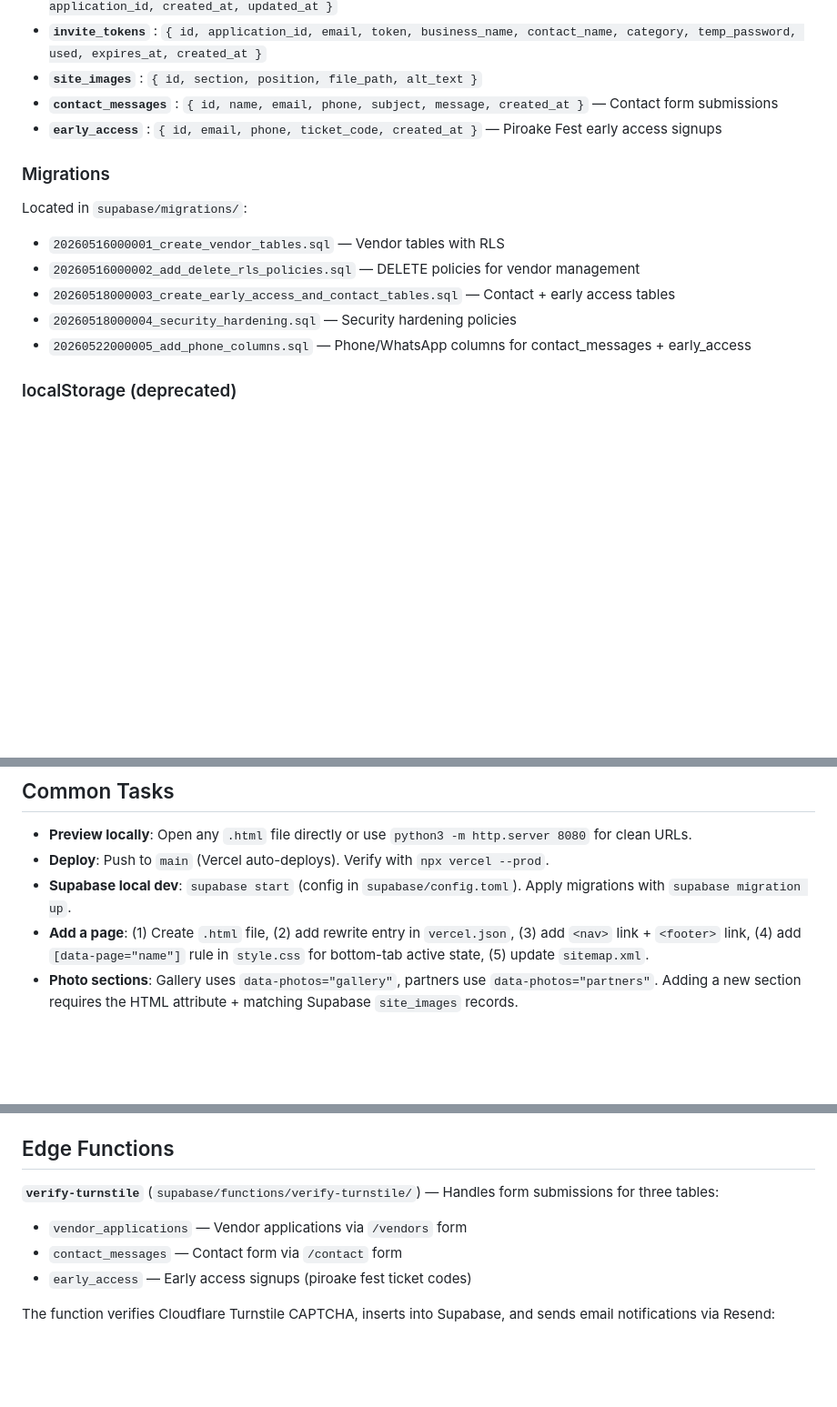
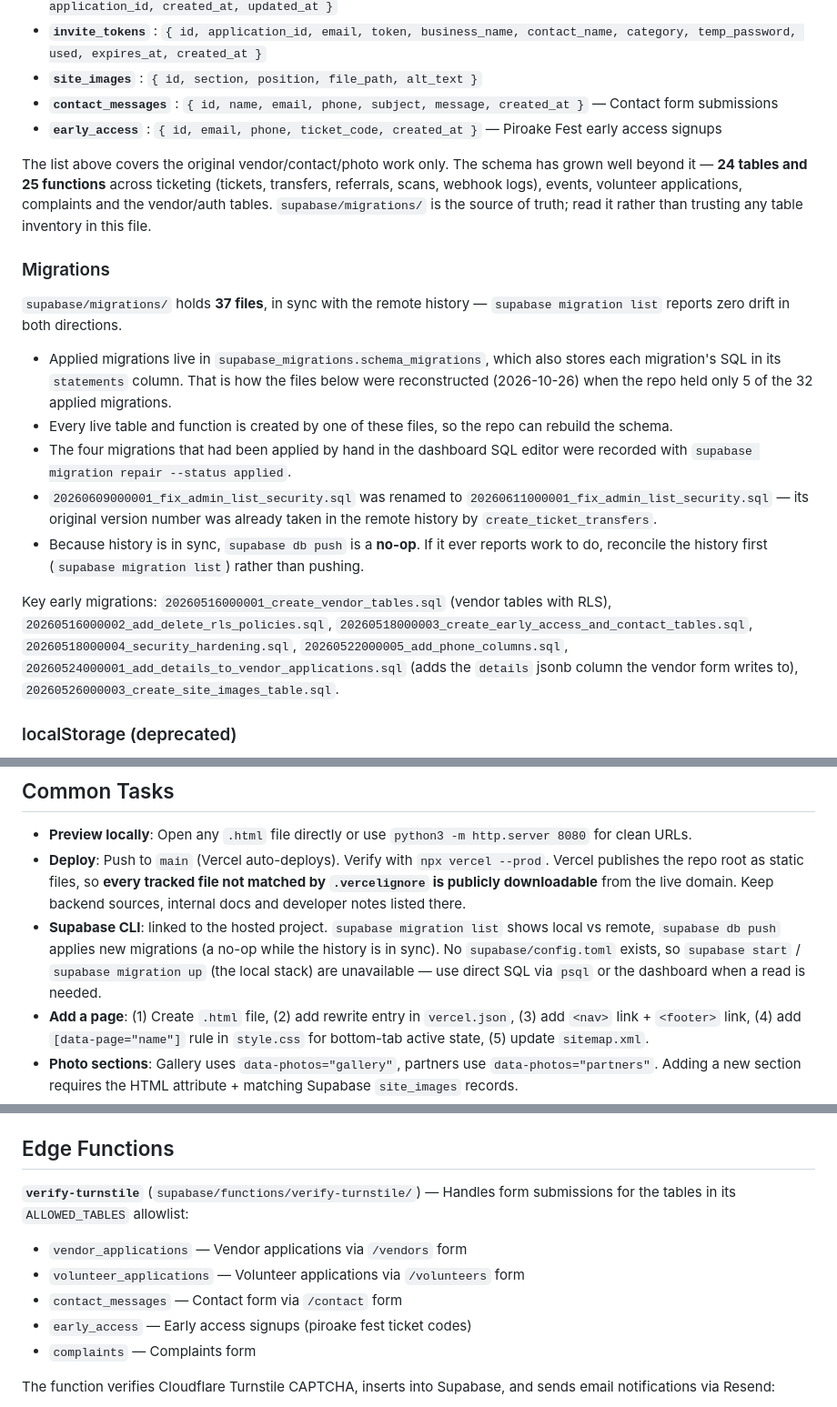
Before and after one commit to simeonterrence/walking-Fish, a Markdown page: CLAUDE.md, 3 parts joined by grey strips. Shown at 91% size. Drawn GitHub-style; blank space fills up the shorter version.

Commit message:
docs(claude): correct the migration and Supabase CLI drift
CLAUDE.md claimed a supabase/config.toml for local dev (it has never existed)
and listed 5 migrations when the repo now holds 37, all in sync with the
remote history. Records the reconciliation, the renamed collision, and that
db push is a no-op while history matches, so the next reader isn't misled the
way this drift misled us.

🤖 Generated with Codebuff
Co-Authored-By: Codebuff <noreply@codebuff.com>

```diff
--- a/CLAUDE.md
+++ b/CLAUDE.md
@@ -53,13 +53,18 @@ Login is unified at `/login` (`login.html`). After Supabase Auth login, the JWT
 - **`contact_messages`** : `{ id, name, email, phone, subject, message, created_at }` — Contact form submissions
 - **`early_access`** : `{ id, email, phone, ticket_code, created_at }` — Piroake Fest early access signups
 
+The list above covers the original vendor/contact/photo work only. The schema has grown well beyond it — **24 tables and 25 functions** across ticketing (tickets, transfers, referrals, scans, webhook logs), events, volunteer applications, complaints and the vendor/auth tables. `supabase/migrations/` is the source of truth; read it rather than trusting any table inventory in this file.
+
 ### Migrations
-Located in `supabase/migrations/`:
-- `20260516000001_create_vendor_tables.sql` — Vendor tables with RLS
-- `20260516000002_add_delete_rls_policies.sql` — DELETE policies for vendor management
-- `20260518000003_create_early_access_and_contact_tables.sql` — Contact + early access tables
-- `20260518000004_security_hardening.sql` — Security hardening policies
-- `20260522000005_add_phone_columns.sql` — Phone/WhatsApp columns for contact_messages + early_access
+`supabase/migrations/` holds **37 files**, in sync with the remote history — `supabase migration list` reports zero drift in both directions.
+
+- Applied migrations live in `supabase_migrations.schema_migrations`, which also stores each migration's SQL in its `statements` column. That is how the files below were reconstructed (2026-10-26) when the repo held only 5 of the 32 applied migrations.
+- Every live table and function is created by one of these files, so the repo can rebuild the schema.
+- The four migrations that had been applied by hand in the dashboard SQL editor were recorded with `supabase migration repair --status applied`.
+- `20260609000001_fix_admin_list_security.sql` was renamed to `20260611000001_fix_admin_list_security.sql` — its original version number was already taken in the remote history by `create_ticket_transfers`.
+- Because history is in sync, `supabase db push` is a **no-op**. If it ever reports work to do, reconcile the history first (`supabase migration list`) rather than pushing.
+
+Key early migrations: `20260516000001_create_vendor_tables.sql` (vendor tables with RLS), `20260516000002_add_delete_rls_policies.sql`, `20260518000003_create_early_access_and_contact_tables.sql`, `20260518000004_security_hardening.sql`, `20260522000005_add_phone_columns.sql`, `20260524000001_add_details_to_vendor_applications.sql` (adds the `details` jsonb column the vendor form writes to), `20260526000003_create_site_images_table.sql`.
 
 ### localStorage (deprecated)
 - `adminUsers`, `vendorApplications`, `inviteTokens`, `vendorUsers` — legacy localStorage (deprecated; migrated to Supabase)
@@ -75,8 +80,8 @@ PostHog is listed as an analytics provider in the privacy policy. The CSP in `ve
 ## Common Tasks
 
 - **Preview locally**: Open any `.html` file directly or use `python3 -m http.server 8080` for clean URLs.
-- **Deploy**: Push to `main` (Vercel auto-deploys). Verify with `npx vercel --prod`.
-- **Supabase local dev**: `supabase start` (config in `supabase/config.toml`). Apply migrations with `supabase migration up`.
+- **Deploy**: Push to `main` (Vercel auto-deploys). Verify with `npx vercel --prod`. Vercel publishes the repo root as static files, so **every tracked file not matched by `.vercelignore` is publicly downloadable** from the live domain. Keep backend sources, internal docs and developer notes listed there.
+- **Supabase CLI**: linked to the hosted project. `supabase migration list` shows local vs remote, `supabase db push` applies new migrations (a no-op while the history is in sync). No `supabase/config.toml` exists, so `supabase start` / `supabase migration up` (the local stack) are unavailable — use direct SQL via `psql` or the dashboard when a read is needed.
 - **Add a page**: (1) Create `.html` file, (2) add rewrite entry in `vercel.json`, (3) add `<nav>` link + `<footer>` link, (4) add `[data-page="name"]` rule in `style.css` for bottom-tab active state, (5) update `sitemap.xml`.
 - **Photo sections**: Gallery uses `data-photos="gallery"`, partners use `data-photos="partners"`. Adding a new section requires the HTML attribute + matching Supabase `site_images` records.
 - **Environment**: Copy `.env.example` to `.env` and fill in Supabase credentials. Never commit `.env`.
@@ -90,10 +95,12 @@ PostHog is listed as an analytics provider in the privacy policy. The CSP in `ve
 
 ## Edge Functions
 
-**`verify-turnstile`** (`supabase/functions/verify-turnstile/`) — Handles form submissions for three tables:
+**`verify-turnstile`** (`supabase/functions/verify-turnstile/`) — Handles form submissions for the tables in its `ALLOWED_TABLES` allowlist:
 - `vendor_applications` — Vendor applications via `/vendors` form
+- `volunteer_applications` — Volunteer applications via `/volunteers` form
 - `contact_messages` — Contact form via `/contact` form
 - `early_access` — Early access signups (piroake fest ticket codes)
+- `complaints` — Complaints form
 
 The function verifies Cloudflare Turnstile CAPTCHA, inserts into Supabase, and sends email notifications via Resend:
 - Admin emails → `admin@walkingfish.gm`, `vendor@walkingfish.gm`, `theevents.guy@walkingfish.gm`, `musterpoint@walkingfish.gm` (smart routing based on inquiry subject)
```
Also changed, not shown: other parts of CLAUDE.md (+1 -1 lines).
